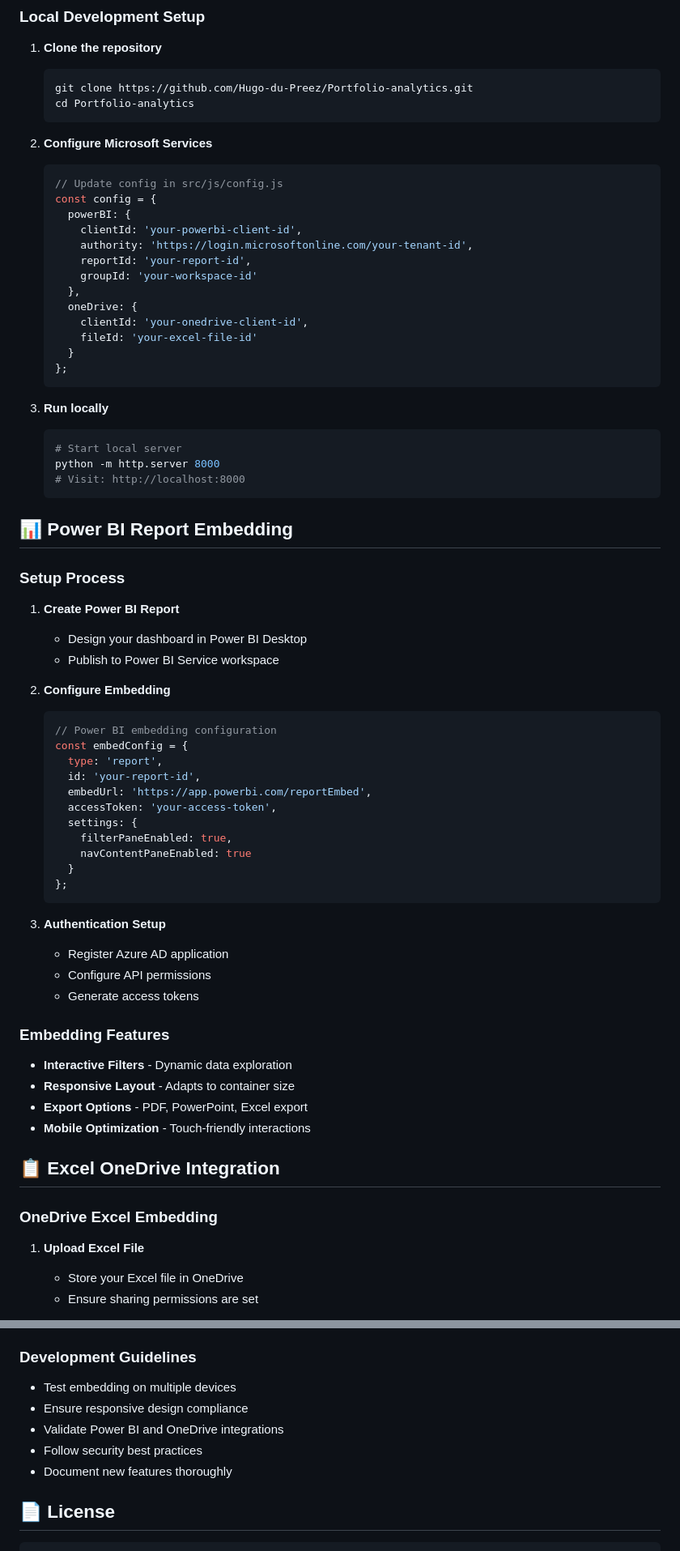
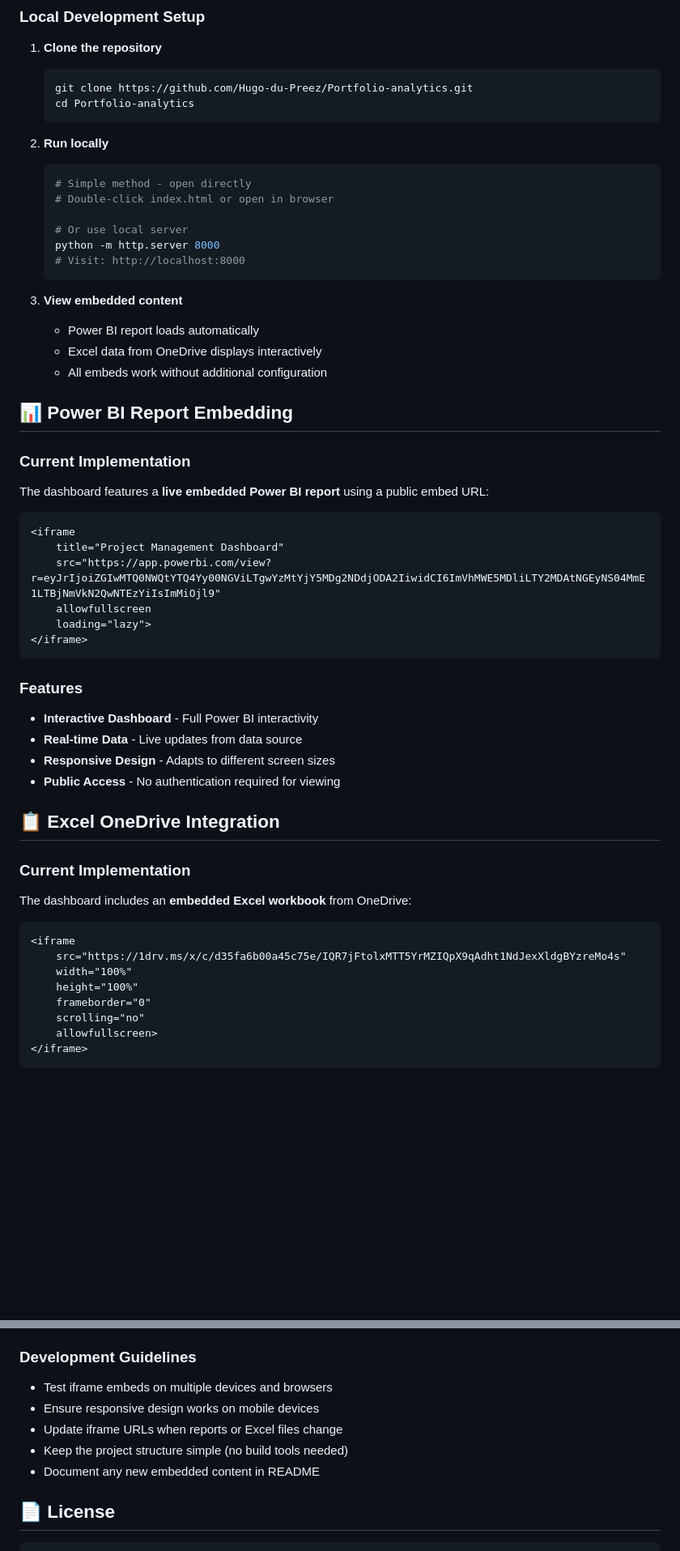
Before and after one commit to Hugo-du-Preez/Portfolio-analytics, a Markdown page: README.md, 2 parts joined by grey strips. Shown at 81% size. Drawn GitHub-style; blank space fills up the shorter version.

Commit message:
Update README with accurate project description and contact information

````diff
--- a/README.md
+++ b/README.md
@@ -63,69 +63,54 @@ Portfolio Analytics Dashboard
    cd Portfolio-analytics
    ```
 
-2. **Configure Microsoft Services**
-   ```javascript
-   // Update config in src/js/config.js
-   const config = {
-     powerBI: {
-       clientId: 'your-powerbi-client-id',
-       authority: 'https://login.microsoftonline.com/your-tenant-id',
-       reportId: 'your-report-id',
-       groupId: 'your-workspace-id'
-     },
-     oneDrive: {
-       clientId: 'your-onedrive-client-id',
-       fileId: 'your-excel-file-id'
-     }
-   };
-   ```
+2. **Run locally**
+   ```bash
+   # Simple method - open directly
+   # Double-click index.html or open in browser
 
-3. **Run locally**
-   ```bash
-   # Start local server
+   # Or use local server
    python -m http.server 8000
    # Visit: http://localhost:8000
    ```
 
+3. **View embedded content**
+   - Power BI report loads automatically
+   - Excel data from OneDrive displays interactively
+   - All embeds work without additional configuration
+
 ## 📊 Power BI Report Embedding
 
-### Setup Process
+### Current Implementation
+The dashboard features a **live embedded Power BI report** using a public embed URL:
 
-1. **Create Power BI Report**
-   - Design your dashboard in Power BI Desktop
-   - Publish to Power BI Service workspace
+```html
+<iframe
+    title="Project Management Dashboard"
+    src="https://app.powerbi.com/view?r=eyJrIjoiZGIwMTQ0NWQtYTQ4Yy00NGViLTgwYzMtYjY5MDg2NDdjODA2IiwidCI6ImVhMWE5MDliLTY2MDAtNGEyNS04MmE1LTBjNmVkN2QwNTEzYiIsImMiOjl9"
+    allowfullscreen
+    loading="lazy">
+</iframe>
+```
 
-2. **Configure Embedding**
-   ```javascript
-   // Power BI embedding configuration
-   const embedConfig = {
-     type: 'report',
-     id: 'your-report-id',
-     embedUrl: 'https://app.powerbi.com/reportEmbed',
-     accessToken: 'your-access-token',
-     settings: {
-       filterPaneEnabled: true,
-       navContentPaneEnabled: true
-     }
-   };
-   ```
-
-3. **Authentication Setup**
-   - Register Azure AD application
-   - Configure API permissions
-   - Generate access tokens
-
-### Embedding Features
-- **Interactive Filters** - Dynamic data exploration
-- **Responsive Layout** - Adapts to container size
-- **Export Options** - PDF, PowerPoint, Excel export
-- **Mobile Optimization** - Touch-friendly interactions
+### Features
+- **Interactive Dashboard** - Full Power BI interactivity
+- **Real-time Data** - Live updates from data source
+- **Responsive Design** - Adapts to different screen sizes
+- **Public Access** - No authentication required for viewing
 
 ## 📋 Excel OneDrive Integration
 
-### OneDrive Excel Embedding
+### Current Implementation
+The dashboard includes an **embedded Excel workbook** from OneDrive:
 
-1. **Upload Excel File**
-   - Store your Excel file in OneDrive
-   - Ensure sharing permissions are set
+```html
+<iframe
+    src="https://1drv.ms/x/c/d35fa6b00a45c75e/IQR7jFtolxMTT5YrMZIQpX9qAdht1NdJexXldgBYzreMo4s"
+    width="100%"
+    height="100%"
+    frameborder="0"
+    scrolling="no"
+    allowfullscreen>
+</iframe>
+```
 
@@ -316,11 +270,11 @@ const reportConfig = {
 5. **Open** Pull Request
 
 ### Development Guidelines
-- Test embedding on multiple devices
-- Ensure responsive design compliance
-- Validate Power BI and OneDrive integrations
-- Follow security best practices
-- Document new features thoroughly
+- Test iframe embeds on multiple devices and browsers
+- Ensure responsive design works on mobile devices
+- Update iframe URLs when reports or Excel files change
+- Keep the project structure simple (no build tools needed)
+- Document any new embedded content in README
 
 ## 📄 License
 
````
Also changed, not shown: other parts of README.md (+82 -111 lines).
